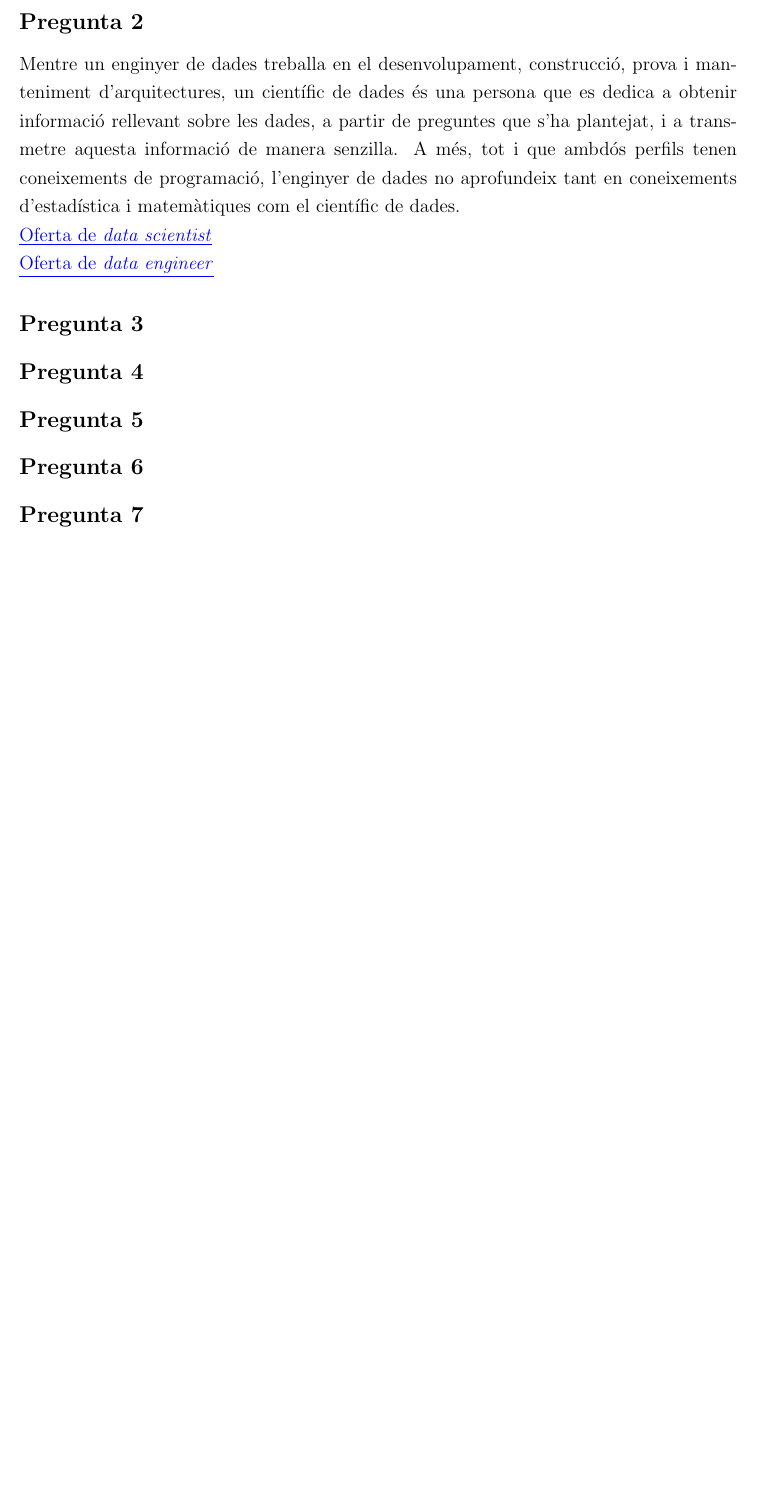
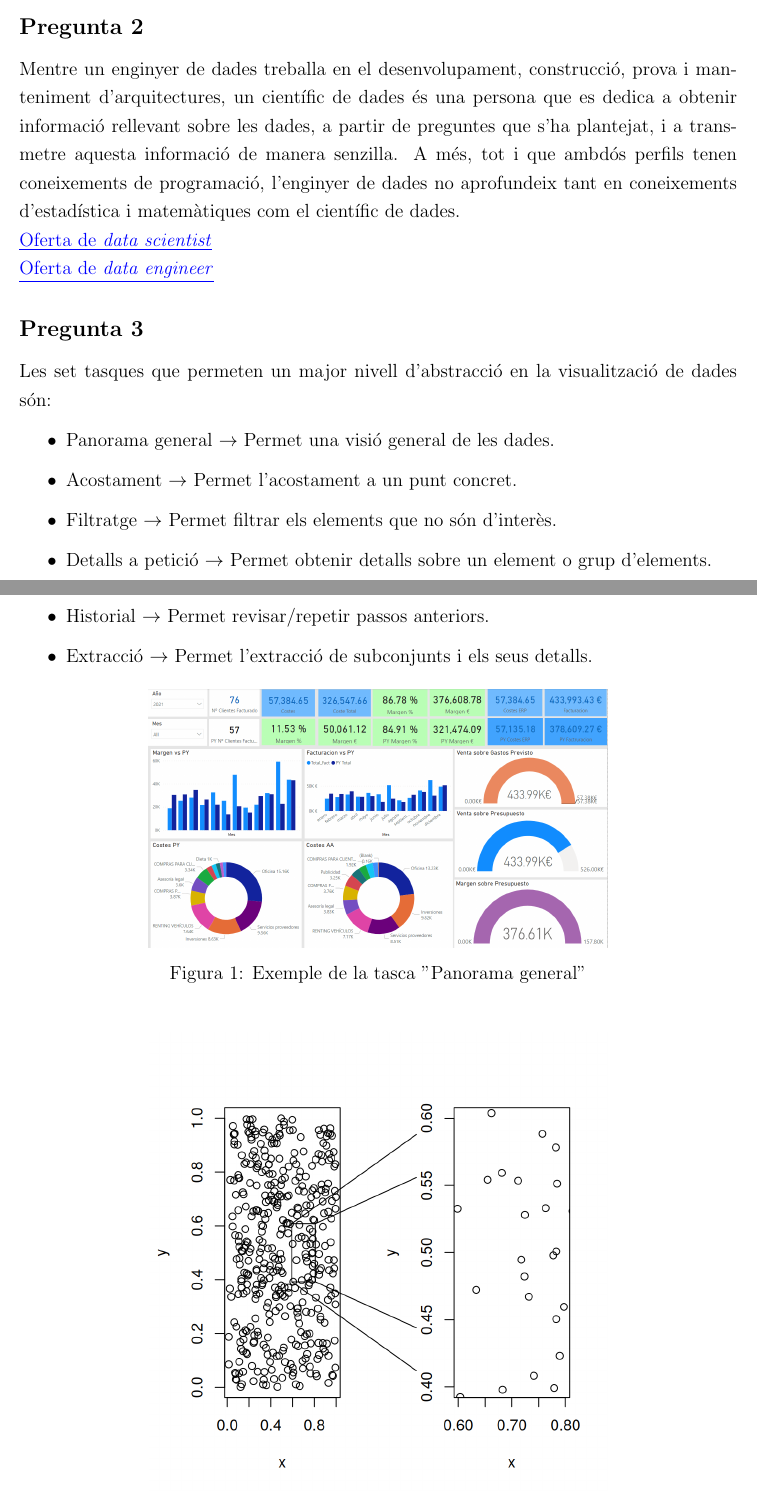
Before and after one commit to marc7666/PAC1-Tipologia-i-cicle-de-vida-de-les-dades, a LaTeX document (main.tex): part of page 3 of 3 before the commit and two parts of pages 4 and 5 of 8 after it, the two joined at a grey line, cut so that both start at the same text, the shorter picture padded with empty space. The pictures show the PDF file Informe.pdf that the author committed with the source.

Commit message:
Ex1. P3, P4, P5

```diff
--- a/main.tex
+++ b/main.tex
@@ -32,7 +34,39 @@ Aquestes tècniques són molt importants per als models de predicció, ja que pe
 Mentre un enginyer de dades treballa en el desenvolupament, construcció, prova i manteniment d'arquitectures, un científic de dades és una persona que es dedica a obtenir informació rellevant sobre les dades, a partir de preguntes que s'ha plantejat, i a transmetre aquesta informació de manera senzilla. A més, tot i que ambdós perfils tenen coneixements de programació, l'enginyer de dades no aprofundeix tant en coneixements d'estadística i matemàtiques com el científic de dades.\\
 \href{https://www.linkedin.com/jobs/search/?currentJobId=4167044480&geoId=104738515&keywords=data%20scientist&origin=JOB_SEARCH_PAGE_SEARCH_BUTTON&refresh=true}{\underline{Oferta de \textit{data scientist}}}\\
 \href{https://www.linkedin.com/jobs/search/?currentJobId=4172639382&geoId=104738515&keywords=data%20engineer&origin=JOB_SEARCH_PAGE_SEARCH_BUTTON&refresh=true}{\underline{Oferta de \textit{data engineer}}}
-
 \subsection*{Pregunta 3}
 \addcontentsline{toc}{subsection}{Pregunta 3}
-
+Les set tasques que permeten un major nivell d'abstracció en la visualització de dades són:
+\begin{itemize}
+    \item Panorama general $\rightarrow$ Permet una visió general de les dades.
+    \item Acostament $\rightarrow$ Permet l'acostament a un punt concret.
+    \item Filtratge $\rightarrow$ Permet filtrar els elements que no són d'interès.
+    \item Detalls a petició $\rightarrow$ Permet obtenir detalls sobre un element o grup d'elements.
+    \item Relacions $\rightarrow$ Permet la visualització de tendències entre diferents elements.
+    \item Historial $\rightarrow$ Permet revisar/repetir passos anteriors.
+    \item Extracció $\rightarrow$ Permet l'extracció de subconjunts i els seus detalls.
+\end{itemize}
+\begin{figure}[H]
+    \centering
+    \includegraphics[scale = 0.2]{images/dashboard_ventas.png}
+    \caption{Exemple de la tasca "Panorama general"}
+    \label{fig:panorama_general}
+\end{figure}
+\begin{figure}[H]
+    \centering
+    \includegraphics[scale = 0.8]{images/zoom.png}
+    \caption{Exemple de la tasca "Zoom"}
+    \label{fig:zoom}
+\end{figure}
+\begin{figure}
+    \centering
+    \includegraphics[scale = 0.7]{images/filtro.png}
+    \caption{Exemple de la tasca "Filtratge"}
+    \label{fig:filtratge}
+\end{figure}
+\begin{figure}
+    \centering
+    \includegraphics[scale =1.3]{images/8aa21944eef2879cea9080a2ae2fbcb98cec0ddf.png}
+    \caption{Exemple de la tasca "Relcions"}
+    \label{fig:relacions}
+\end{figure}
```
Also changed, not shown: Informe.pdf, images/8aa21944eef2879cea9080a2ae2fbcb98cec0ddf.png (added), images/dashboard_ventas.png (added), images/filtro.png (added), images/zoom.png (added), main.tex (23 more changed lines).
